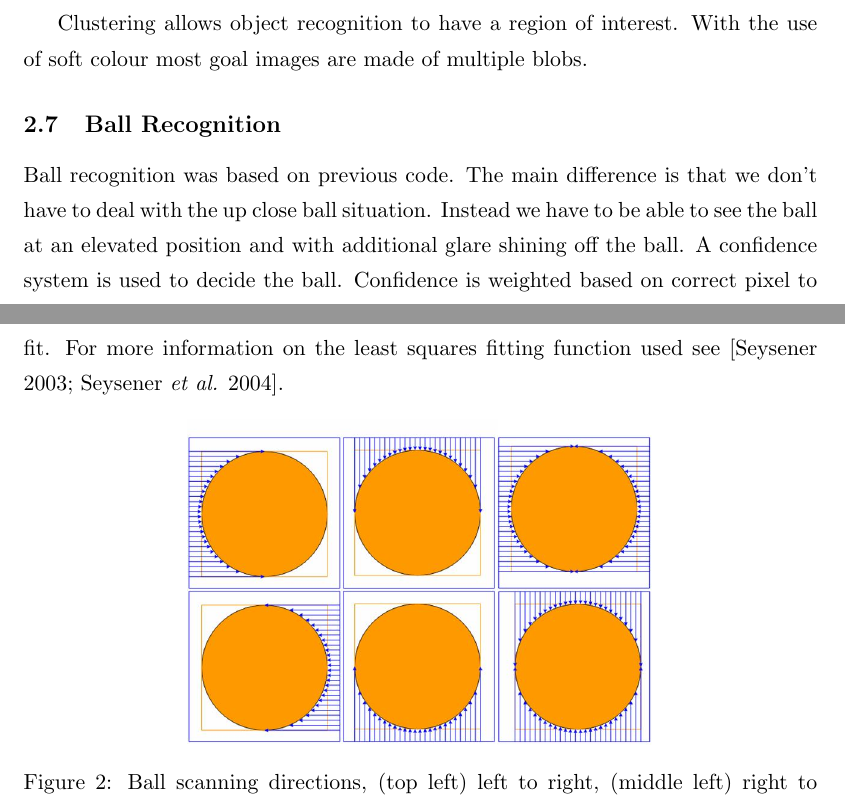
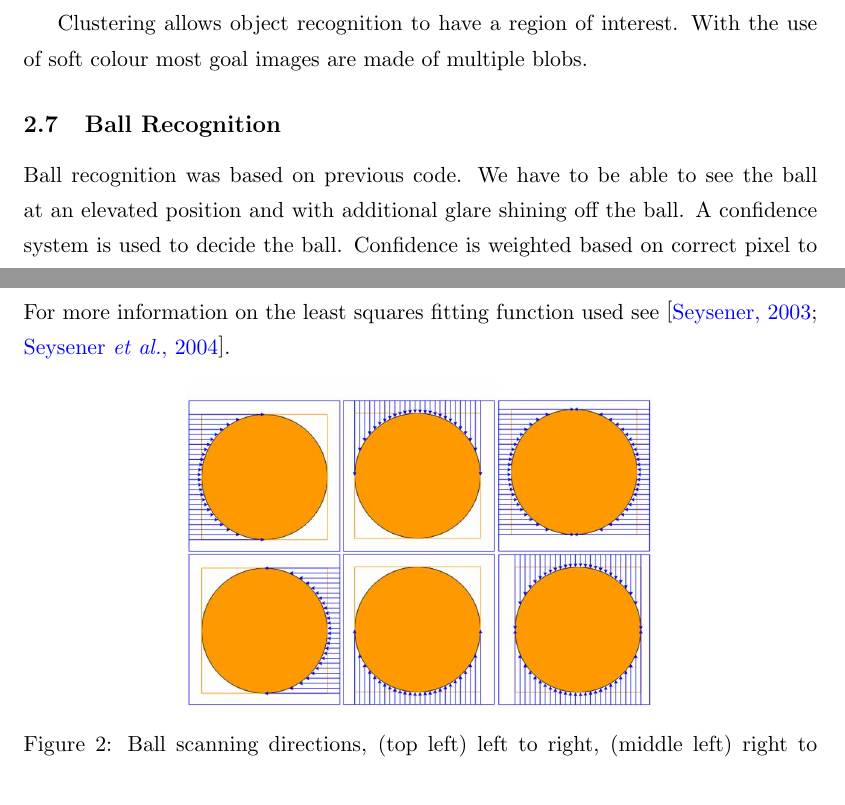
Before and after one commit to NUbots/teamreport, a LaTeX thesis (NUbotReport2009.tex, which reads objects.tex): two parts of pages 9 and 10 of 36, joined at a grey line, cut so that both start at the same text. Compiled offline with pdfLaTeX.

Commit message:
update final check

```diff
--- a/objects.tex
+++ b/objects.tex
@@ -1,6 +1,6 @@
 \subsection{Ball Recognition}
 
-Ball recognition was based on previous code. The main difference is that we don't have to deal with the up close ball situation. Instead we have to be able to see the ball at an elevated position and with additional glare shining off the ball. A confidence system is used to decide the ball. Confidence is weighted based on correct pixel to size ratio, size and circle fit.
+Ball recognition was based on previous code. We have to be able to see the ball at an elevated position and with additional glare shining off the ball. A confidence system is used to decide the ball. Confidence is weighted based on correct pixel to size ratio, size and circle fit.
 
 \subsubsection{Ball Distance, Bearing and Elevation Calculations}
 The raw values of bearing and elevation are calculated using the centre x and centre y of the blob in the image, while the raw
@@ -9,7 +9,7 @@ distance is calculated using the width of the blob in pixels. These resulting va
 \subsubsection{Circle Fitting}
 
 Least squares circle fitting has been implemented to improve the distances, bearings and elevations of balls that are not fully
-visible in the image. There are two main parts to the circle fitting procedure. Firstly the selection of the points to be fit, followed by the fitting of a circle to these points. These points are gathered during one of various scan types depending on the positioning of the ball in the image. The points are found by searching from the outside of the blob inwards until it finds pixels of the same colour of the blob, or in the case of the orange blobs also one of the soft colours close to orange. The directions for which scans have been created are: \emph{Left to Right, Right to Left, Top to Bottom, Bottom to Top,Simultaneous Left to centre \& Right to centre and Simultaneous Top to Centre \& Bottom to Centre}. These can be seen in Figure~{\ref{fig:objectBall3}. The reason the different scanning directions are needed is so that in images in which the view of the ball is cut off by the edge of the image, points are not selected along the edge of the image in turn biasing the circle fit. For more information on the least squares fitting function used see [Seysener 2003; Seysener \emph{et al.} 2004].
+visible in the image. There are two main parts to the circle fitting procedure. Firstly the selection of the points to be fit, followed by the fitting of a circle to these points. These points are gathered during one of various scan types depending on the positioning of the ball in the image. The points are found by searching from the outside of the blob inwards until it finds pixels of the same colour of the blob, or in the case of the orange blobs also one of the soft colours close to orange. The directions for which scans have been created are: \emph{Left to Right, Right to Left, Top to Bottom, Bottom to Top,Simultaneous Left to centre \& Right to centre and Simultaneous Top to Centre \& Bottom to Centre}. These can be seen in \autoref{fig:objectBall3}. The reason the different scanning directions are needed is so that in images in which the view of the ball is cut off by the edge of the image, points are not selected along the edge of the image in turn biasing the circle fit. For more information on the least squares fitting function used see \cite{Seysener2003,SeysenerMurchMiddleton2004}.
 
 \begin{figure}[!ht]
 \begin{center}
```
